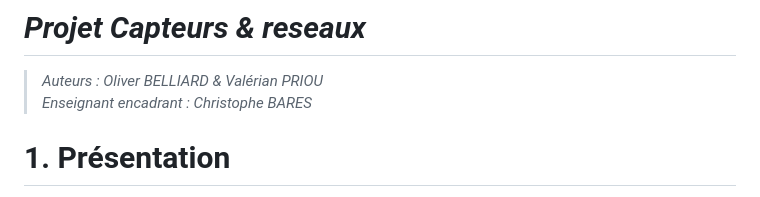
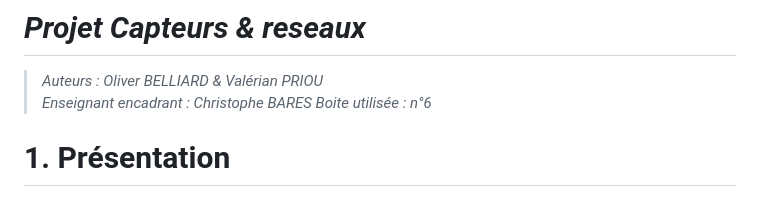
Before and after one commit to OliverBELLIARD/capteurs_reseau_VO, a Markdown page: README.md, the part around the change. Rendered like a GitHub page.

Commit message:
Numéro de boite

```diff
--- a/README.md
+++ b/README.md
@@ -1,6 +1,7 @@
 # ***Projet Capteurs & reseaux***
 > *Auteurs : Oliver BELLIARD & Valérian PRIOU*
 > *Enseignant encadrant : Christophe BARES*
+> *Boite utilisée : n°6*
 
 # 1. Présentation
 Ensemble de TP de Bus & Réseaux. Ces TP seront réalisés en C pour la partie STM32, et Python pour la partie Raspberry Pi.
```
